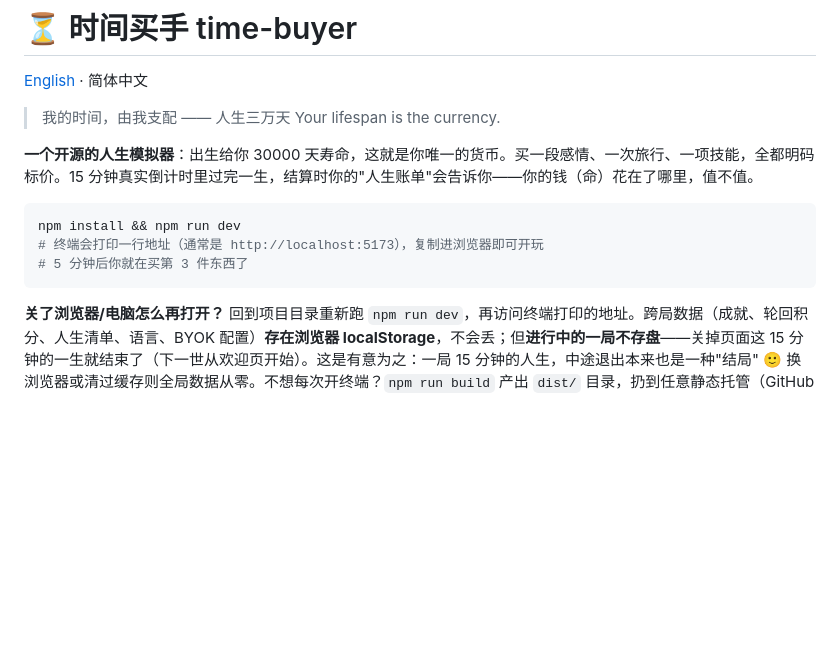
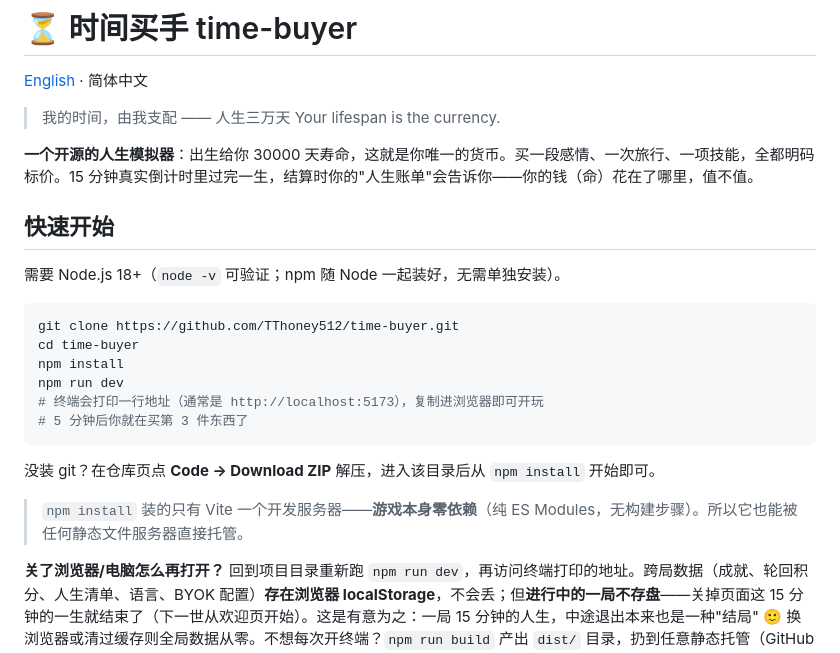
Before and after one commit to TThoney512/time-buyer, a Markdown page: README.md, the part around the change. Rendered like a GitHub page; blank space fills up the shorter version.

````diff
--- a/README.md
+++ b/README.md
@@ -7,11 +7,22 @@
 
 **一个开源的人生模拟器**：出生给你 30000 天寿命，这就是你唯一的货币。买一段感情、一次旅行、一项技能，全都明码标价。15 分钟真实倒计时里过完一生，结算时你的"人生账单"会告诉你——你的钱（命）花在了哪里，值不值。
 
+## 快速开始
+
+需要 Node.js 18+（`node -v` 可验证；npm 随 Node 一起装好，无需单独安装）。
+
 ```bash
-npm install && npm run dev
+git clone https://github.com/TThoney512/time-buyer.git
+cd time-buyer
+npm install
+npm run dev
 # 终端会打印一行地址（通常是 http://localhost:5173），复制进浏览器即可开玩
 # 5 分钟后你就在买第 3 件东西了
 ```
+
+没装 git？在仓库页点 **Code → Download ZIP** 解压，进入该目录后从 `npm install` 开始即可。
+
+> `npm install` 装的只有 Vite 一个开发服务器——**游戏本身零依赖**（纯 ES Modules，无构建步骤）。所以它也能被任何静态文件服务器直接托管。
 
 **关了浏览器/电脑怎么再打开？** 回到项目目录重新跑 `npm run dev`，再访问终端打印的地址。跨局数据（成就、轮回积分、人生清单、语言、BYOK 配置）**存在浏览器 localStorage**，不会丢；但**进行中的一局不存盘**——关掉页面这 15 分钟的一生就结束了（下一世从欢迎页开始）。这是有意为之：一局 15 分钟的人生，中途退出本来也是一种"结局" 🙂 换浏览器或清过缓存则全局数据从零。不想每次开终端？`npm run build` 产出 `dist/` 目录，扔到任意静态托管（GitHub Pages 等）就是一个永久网址。
 
````
Also changed, not shown: README.en.md (+12 -1 lines).
